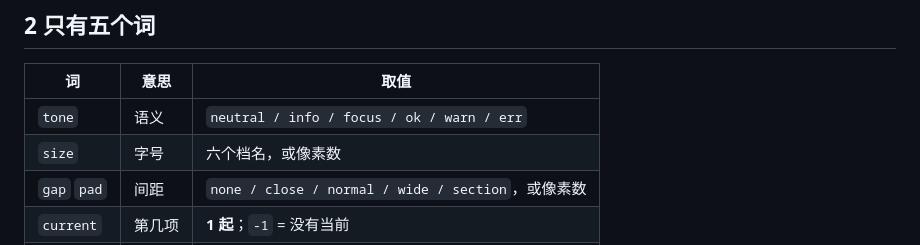
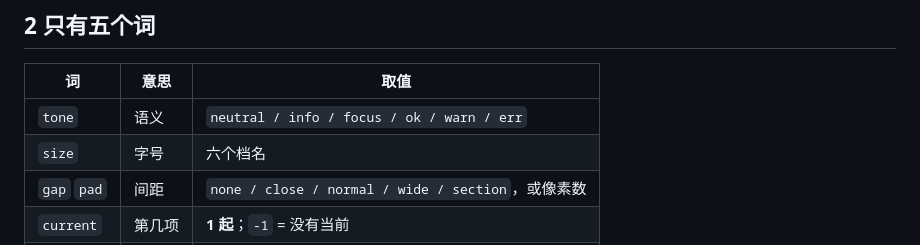
Before and after one commit to sanxiadaba/vk-video-kit, a Markdown page: SPEC.md, the part around the change. Rendered like a GitHub page.

Commit message:
docs: size 只认六个档名

```diff
--- a/SPEC.md
+++ b/SPEC.md
@@ -38,7 +38,7 @@ s[0] = 'H';
 | 词 | 意思 | 取值 |
 |---|---|---|
 | `tone` | 语义 | `neutral / info / focus / ok / warn / err` |
-| `size` | 字号 | 六个档名，或像素数 |
+| `size` | 字号 | 六个档名 |
 | `gap` `pad` | 间距 | `none / close / normal / wide / section`，或像素数 |
 | `current` | 第几项 | **1 起**；`-1` = 没有当前 |
 | `state` | 注意力 | `current`（现在讲这里）/ `mark`（作者标了一下） |
```
